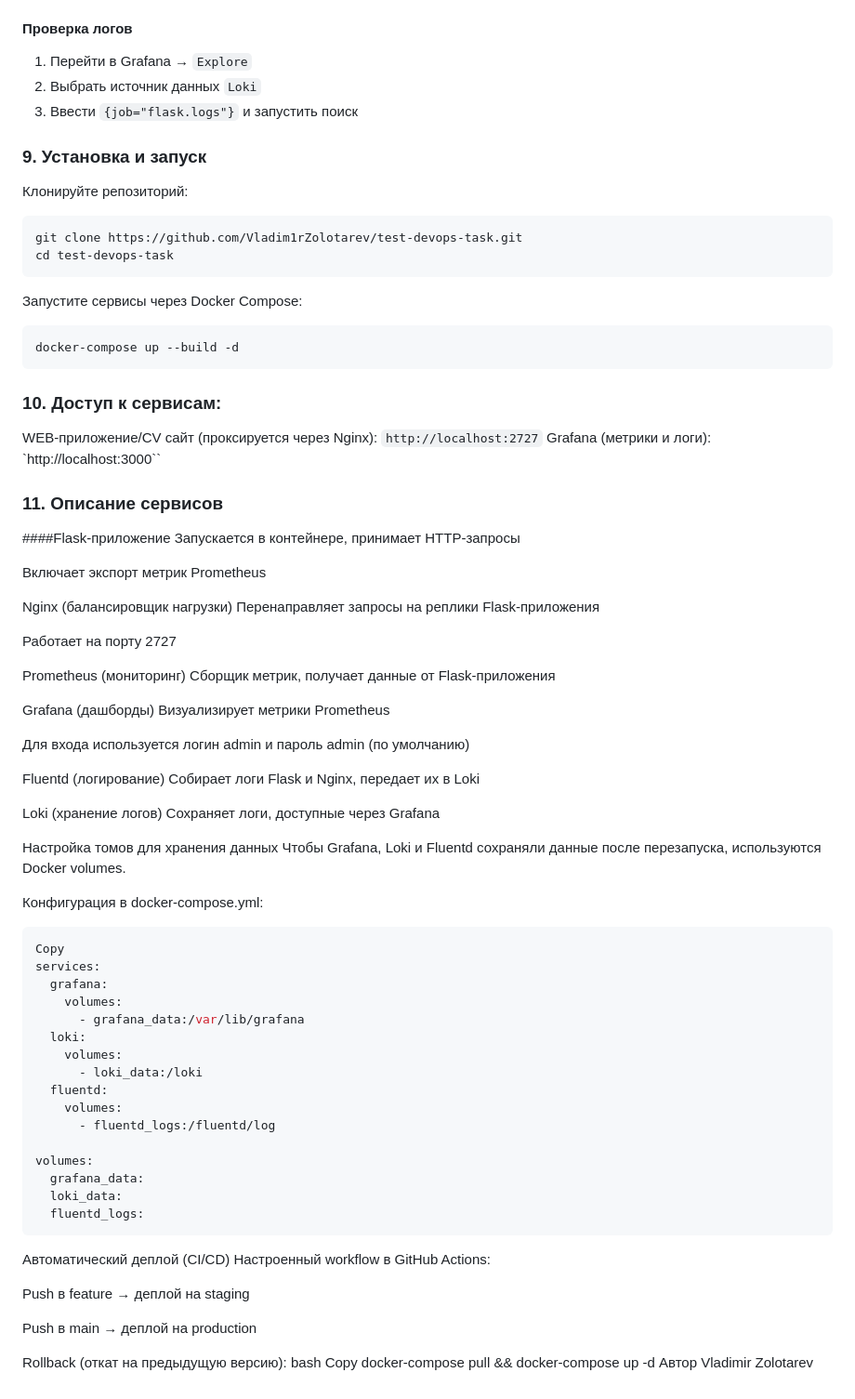
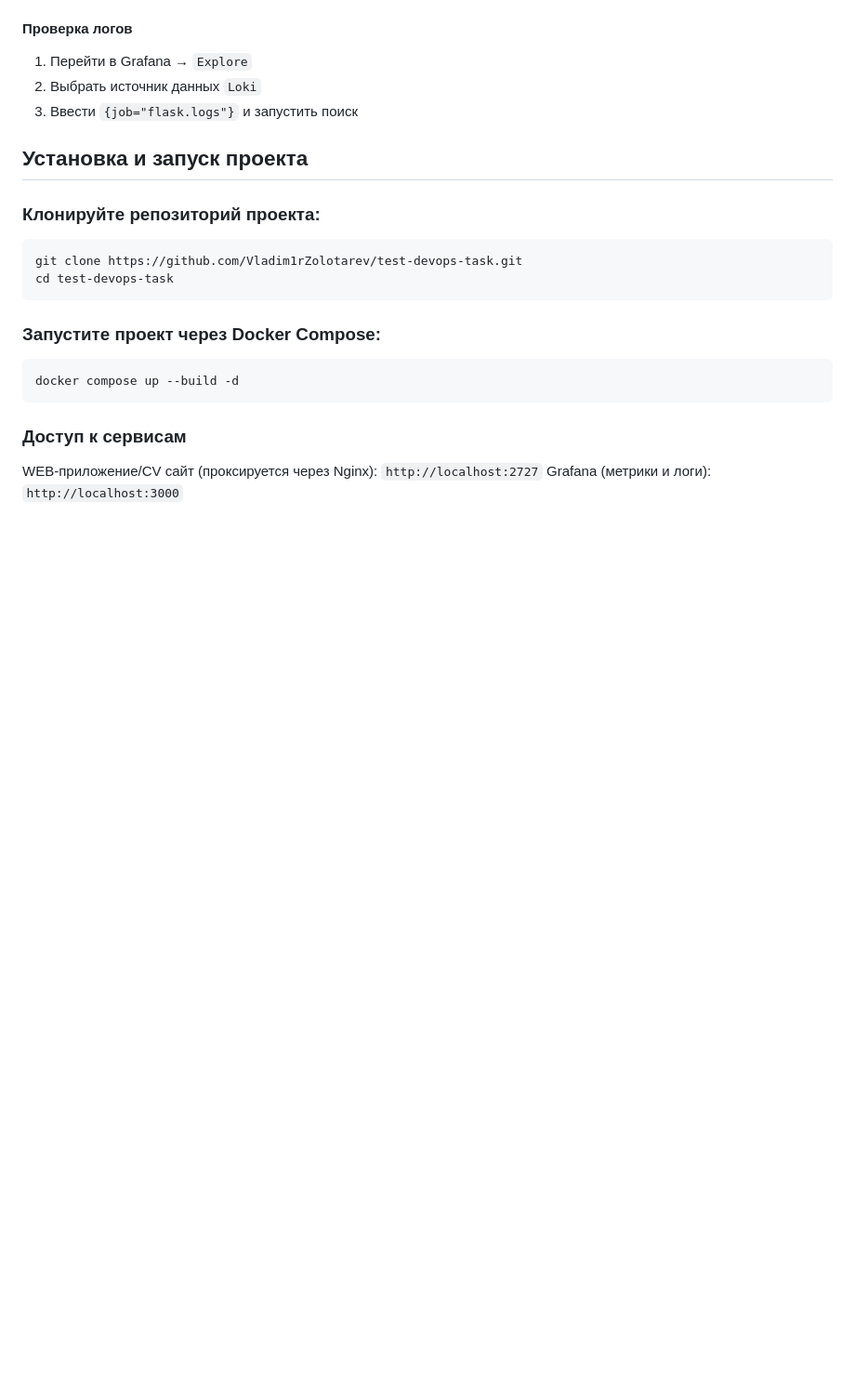
Before and after one commit to Vladim1rZolotarev/test-devops-task, a Markdown page: README.md, the part around the change. Shown: that part at 93% size. Rendered like a GitHub page; blank space fills up the shorter version.

````diff
--- a/README.md
+++ b/README.md
@@ -120,82 +120,21 @@ test-devops-task/
 2. Выбрать источник данных `Loki`
 3. Ввести `{job="flask.logs"}` и запустить поиск
 
+## Установка и запуск проекта
 
+### Клонируйте репозиторий проекта:
 
-
-### 9. Установка и запуск
-Клонируйте репозиторий:
 ```bash
 git clone https://github.com/Vladim1rZolotarev/test-devops-task.git
 cd test-devops-task
 ```
-Запустите сервисы через Docker Compose:
+
+### Запустите проект через Docker Compose:
+
 ```bash
-docker-compose up --build -d
+docker compose up --build -d
 ```
 
-### 10. Доступ к сервисам:
+### Доступ к сервисам
 WEB-приложение/CV сайт (проксируется через Nginx): `http://localhost:2727`
-Grafana (метрики и логи): `http://localhost:3000``
-
-### 11. Описание сервисов
-####Flask-приложение
-Запускается в контейнере, принимает HTTP-запросы
-
-Включает экспорт метрик Prometheus
-
-Nginx (балансировщик нагрузки)
-Перенаправляет запросы на реплики Flask-приложения
-
-Работает на порту 2727
-
-Prometheus (мониторинг)
-Сборщик метрик, получает данные от Flask-приложения
-
-Grafana (дашборды)
-Визуализирует метрики Prometheus
-
-Для входа используется логин admin и пароль admin (по умолчанию)
-
-Fluentd (логирование)
-Собирает логи Flask и Nginx, передает их в Loki
-
-Loki (хранение логов)
-Сохраняет логи, доступные через Grafana
-
-Настройка томов для хранения данных
-Чтобы Grafana, Loki и Fluentd сохраняли данные после перезапуска, используются Docker volumes.
-
-Конфигурация в docker-compose.yml:
-
-```yaml
-Copy
-services:
-  grafana:
-    volumes:
-      - grafana_data:/var/lib/grafana
-  loki:
-    volumes:
-      - loki_data:/loki
-  fluentd:
-    volumes:
-      - fluentd_logs:/fluentd/log
-
-volumes:
-  grafana_data:
-  loki_data:
-  fluentd_logs:
-```
-Автоматический деплой (CI/CD)
-Настроенный workflow в GitHub Actions:
-
-Push в feature → деплой на staging
-
-Push в main → деплой на production
-
-Rollback (откат на предыдущую версию):
-bash
-Copy
-docker-compose pull && docker-compose up -d
-Автор
-Vladimir Zolotarev
+Grafana (метрики и логи): `http://localhost:3000`
````
